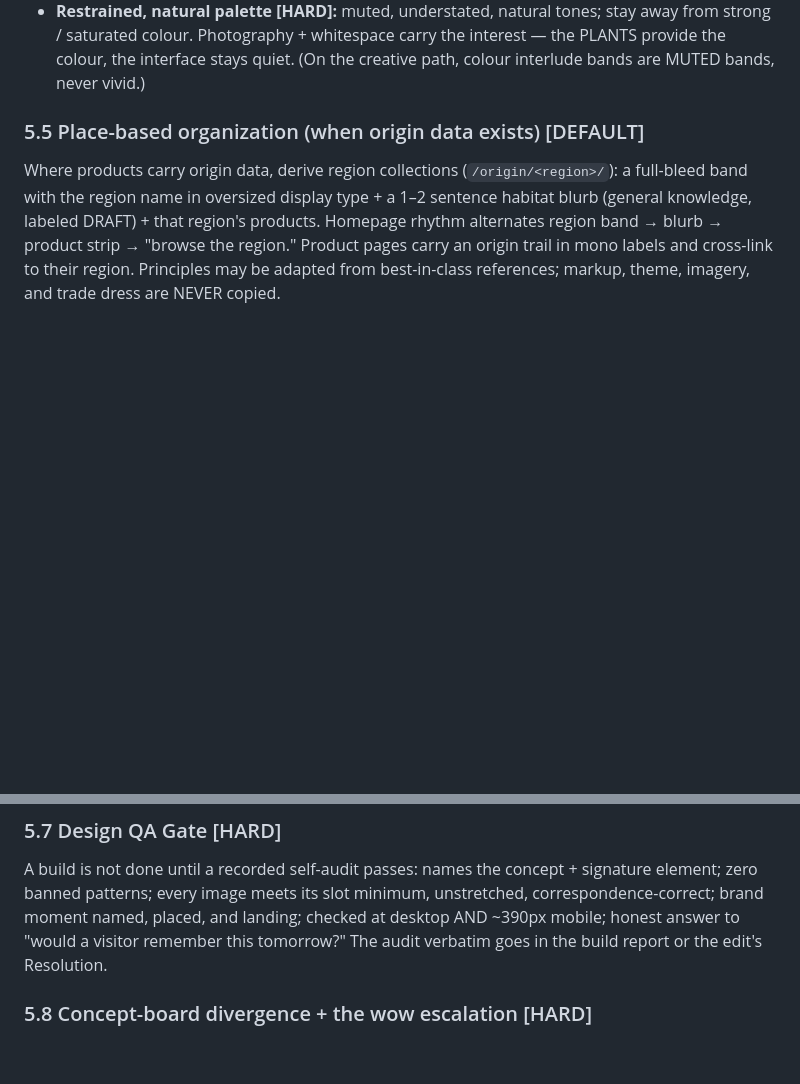
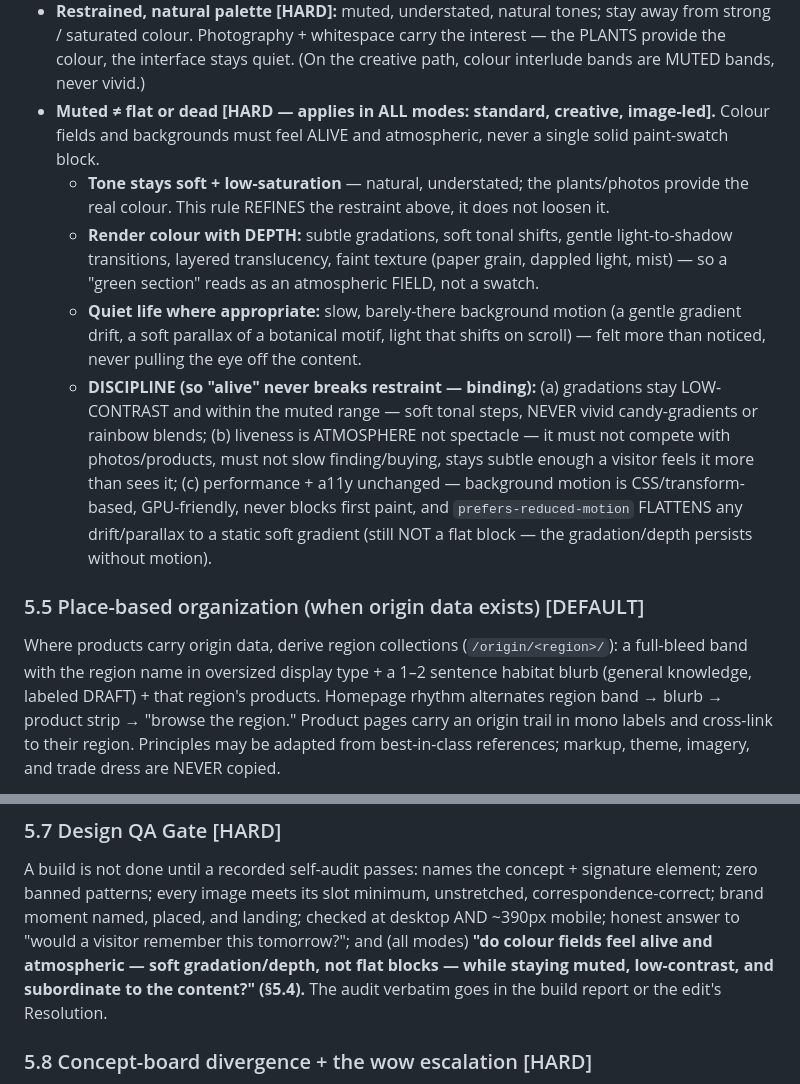
Before and after one commit to fringil2026/Renatus, a Markdown page: templates/ecommerce-catalog/ECOMMERCE-GUIDELINES.md, 2 parts joined by grey strips. GitHub-like rendering; blank space fills up the shorter version.

Commit message:
Palette qualification (GUIDELINES §5.4/§5.7): muted ≠ flat — alive, atmospheric depth, all modes
Refines the restrained/muted palette rule so "muted" never reads as a dead paint
swatch. Colour fields must carry DEPTH (subtle low-contrast gradations, tonal
shifts, layered translucency, faint texture) and optional QUIET LIFE (barely-there
background drift/parallax) — while staying soft, low-saturation, and subordinate to
the content. Binding discipline: low-contrast within the muted range (no candy/
rainbow gradients), atmosphere-not-spectacle, CSS/transform-based + never blocks
first paint, and prefers-reduced-motion flattens drift to a STATIC soft gradient
(still not a flat block — gradation persists). Applies in ALL modes (standard,
creative, image-led); §5.9 creative bands inherit it via the §5.4 reference.
§5.7 Design QA Gate gains the matching question.

Co-Authored-By: Claude Opus 4.8 (1M context) <noreply@anthropic.com>

```diff
--- a/templates/ecommerce-catalog/ECOMMERCE-GUIDELINES.md
+++ b/templates/ecommerce-catalog/ECOMMERCE-GUIDELINES.md
@@ -201,6 +201,23 @@ texture (grain, mounts, ruled ornament) is negotiable and removed where it adds
 - **Restrained, natural palette [HARD]:** muted, understated, natural tones; stay away from strong /
   saturated colour. Photography + whitespace carry the interest — the PLANTS provide the colour, the
   interface stays quiet. (On the creative path, colour interlude bands are MUTED bands, never vivid.)
+- **Muted ≠ flat or dead [HARD — applies in ALL modes: standard, creative, image-led].** Colour
+  fields and backgrounds must feel ALIVE and atmospheric, never a single solid paint-swatch block.
+  - **Tone stays soft + low-saturation** — natural, understated; the plants/photos provide the real
+    colour. This rule REFINES the restraint above, it does not loosen it.
+  - **Render colour with DEPTH:** subtle gradations, soft tonal shifts, gentle light-to-shadow
+    transitions, layered translucency, faint texture (paper grain, dappled light, mist) — so a
+    "green section" reads as an atmospheric FIELD, not a swatch.
+  - **Quiet life where appropriate:** slow, barely-there background motion (a gentle gradient drift,
+    a soft parallax of a botanical motif, light that shifts on scroll) — felt more than noticed,
+    never pulling the eye off the content.
+  - **DISCIPLINE (so "alive" never breaks restraint — binding):** (a) gradations stay LOW-CONTRAST
+    and within the muted range — soft tonal steps, NEVER vivid candy-gradients or rainbow blends;
+    (b) liveness is ATMOSPHERE not spectacle — it must not compete with photos/products, must not
+    slow finding/buying, stays subtle enough a visitor feels it more than sees it; (c) performance +
+    a11y unchanged — background motion is CSS/transform-based, GPU-friendly, never blocks first
+    paint, and `prefers-reduced-motion` FLATTENS any drift/parallax to a static soft gradient (still
+    NOT a flat block — the gradation/depth persists without motion).
 
 ### 5.5 Place-based organization (when origin data exists) [DEFAULT]
 Where products carry origin data, derive region collections (`/origin/<region>/`): a full-bleed
@@ -219,8 +236,10 @@ Each site ships one memorable signature visual element.
 A build is not done until a recorded self-audit passes: names the concept + signature element;
 zero banned patterns; every image meets its slot minimum, unstretched, correspondence-correct;
 brand moment named, placed, and landing; checked at desktop AND ~390px mobile; honest answer to
-"would a visitor remember this tomorrow?" The audit verbatim goes in the build report or the
-edit's Resolution.
+"would a visitor remember this tomorrow?"; and (all modes) **"do colour fields feel alive and
+atmospheric — soft gradation/depth, not flat blocks — while staying muted, low-contrast, and
+subordinate to the content?" (§5.4).** The audit verbatim goes in the build report or the edit's
+Resolution.
 
 ### 5.8 Concept-board divergence + the wow escalation [HARD]
 Before any prototype, the human chooses from VISUAL concept boards (homepage impressions, not
```
